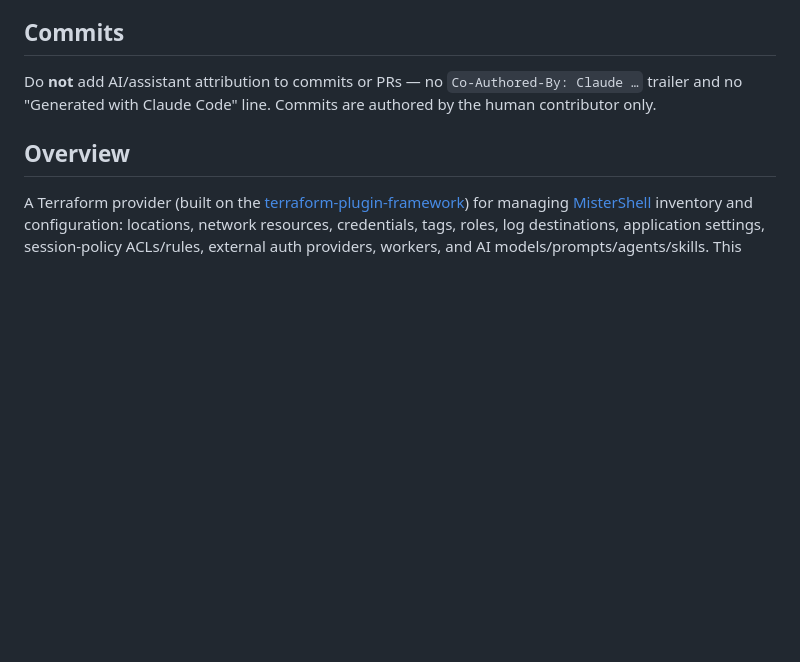
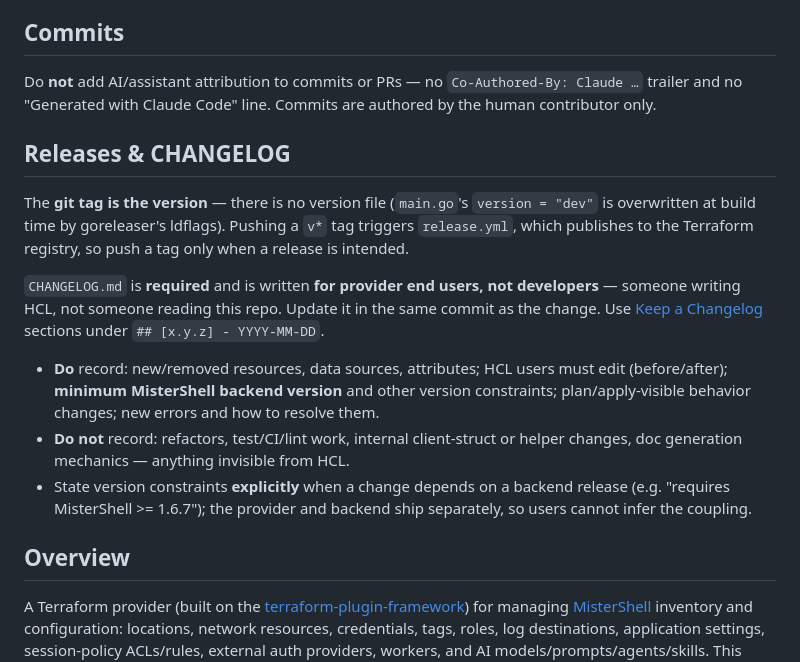
Before and after one commit to MisterShell/terraform-provider-mistershell, a Markdown page: CLAUDE.md, the part around the change. Rendered like a GitHub page; blank space fills up the shorter version.

Commit message:
docs: clarify release and changelog guidance

```diff
--- a/CLAUDE.md
+++ b/CLAUDE.md
@@ -5,6 +5,16 @@ This file provides guidance to Claude Code (claude.ai/code) when working with co
 ## Commits
 
 Do **not** add AI/assistant attribution to commits or PRs — no `Co-Authored-By: Claude …` trailer and no "Generated with Claude Code" line. Commits are authored by the human contributor only.
+
+## Releases & CHANGELOG
+
+The **git tag is the version** — there is no version file (`main.go`'s `version = "dev"` is overwritten at build time by goreleaser's ldflags). Pushing a `v*` tag triggers `release.yml`, which publishes to the Terraform registry, so push a tag only when a release is intended.
+
+`CHANGELOG.md` is **required** and is written **for provider end users, not developers** — someone writing HCL, not someone reading this repo. Update it in the same commit as the change. Use [Keep a Changelog](https://keepachangelog.com/en/1.1.0/) sections under `## [x.y.z] - YYYY-MM-DD`.
+
+- **Do** record: new/removed resources, data sources, attributes; HCL users must edit (before/after); **minimum MisterShell backend version** and other version constraints; plan/apply-visible behavior changes; new errors and how to resolve them.
+- **Do not** record: refactors, test/CI/lint work, internal client-struct or helper changes, doc generation mechanics — anything invisible from HCL.
+- State version constraints **explicitly** when a change depends on a backend release (e.g. "requires MisterShell >= 1.6.7"); the provider and backend ship separately, so users cannot infer the coupling.
 
 ## Overview
 
```
